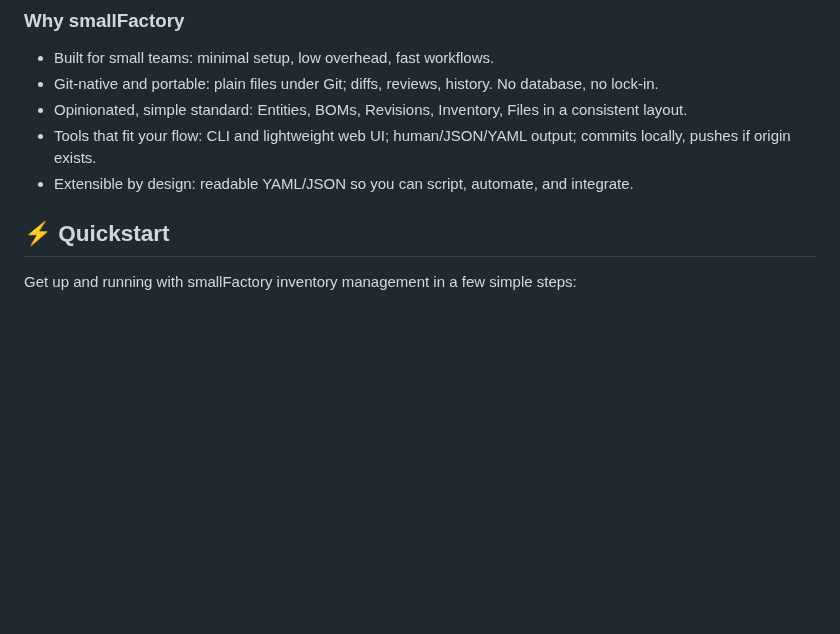
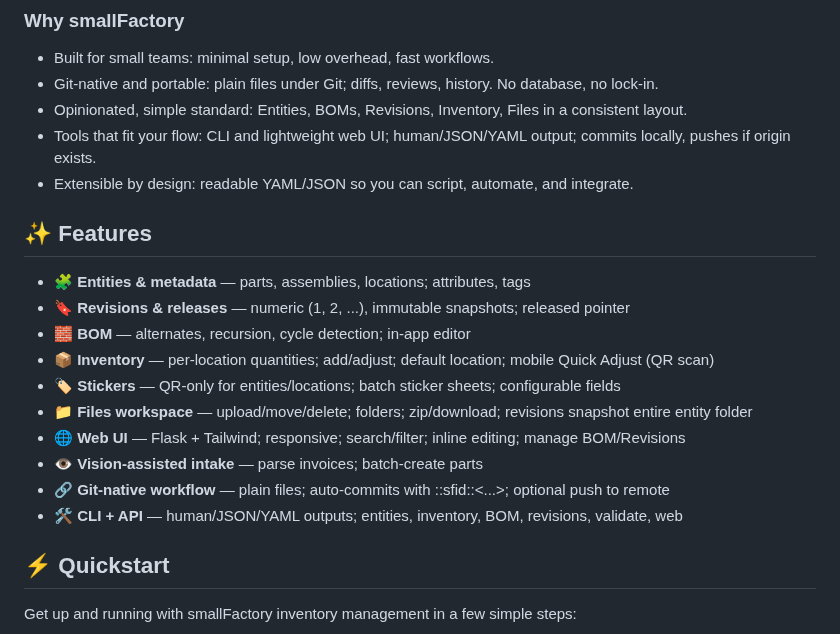
Before and after one commit to yusufm/smallfactory, a Markdown page: README.md, the part around the change. Drawn GitHub-style; blank space fills up the shorter version.

Commit message:
docs: add features section with emoji-formatted capabilities list

```diff
--- a/README.md
+++ b/README.md
@@ -19,6 +19,17 @@ A Git-native toolset for small teams to manage the things they make.
 - Tools that fit your flow: CLI and lightweight web UI; human/JSON/YAML output; commits locally, pushes if origin exists.
 - Extensible by design: readable YAML/JSON so you can script, automate, and integrate.
 
+## ✨ Features
+- 🧩 **Entities & metadata** — parts, assemblies, locations; attributes, tags
+- 🔖 **Revisions & releases** — numeric (1, 2, ...), immutable snapshots; released pointer
+- 🧱 **BOM** — alternates, recursion, cycle detection; in-app editor
+- 📦 **Inventory** — per-location quantities; add/adjust; default location; mobile Quick Adjust (QR scan)
+- 🏷️ **Stickers** — QR-only for entities/locations; batch sticker sheets; configurable fields
+- 📁 **Files workspace** — upload/move/delete; folders; zip/download; revisions snapshot entire entity folder
+- 🌐 **Web UI** — Flask + Tailwind; responsive; search/filter; inline editing; manage BOM/Revisions
+- 👁️ **Vision-assisted intake** — parse invoices; batch-create parts
+- 🔗 **Git-native workflow** — plain files; auto-commits with ::sfid::<...>; optional push to remote
+- 🛠️ **CLI + API** — human/JSON/YAML outputs; entities, inventory, BOM, revisions, validate, web
 
 ## ⚡ Quickstart
 
```
